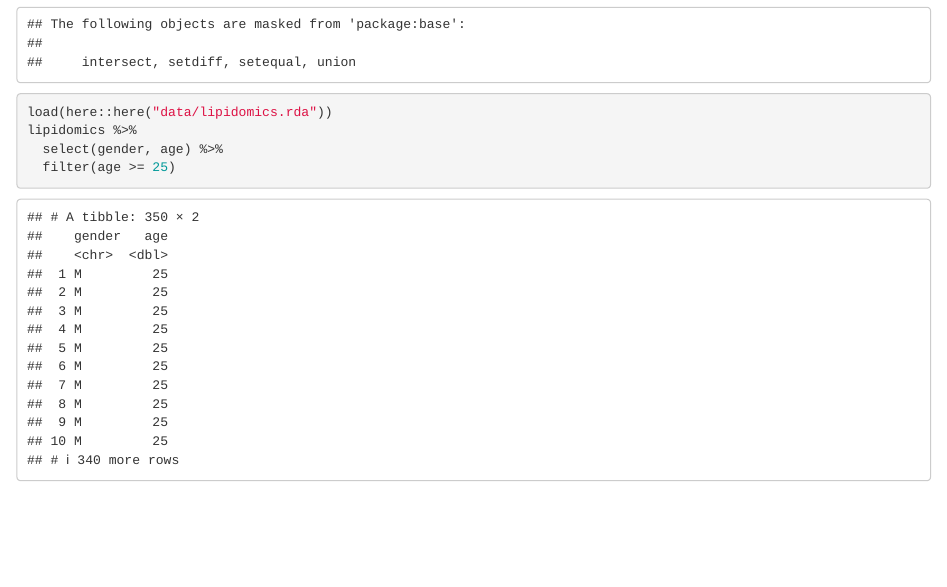
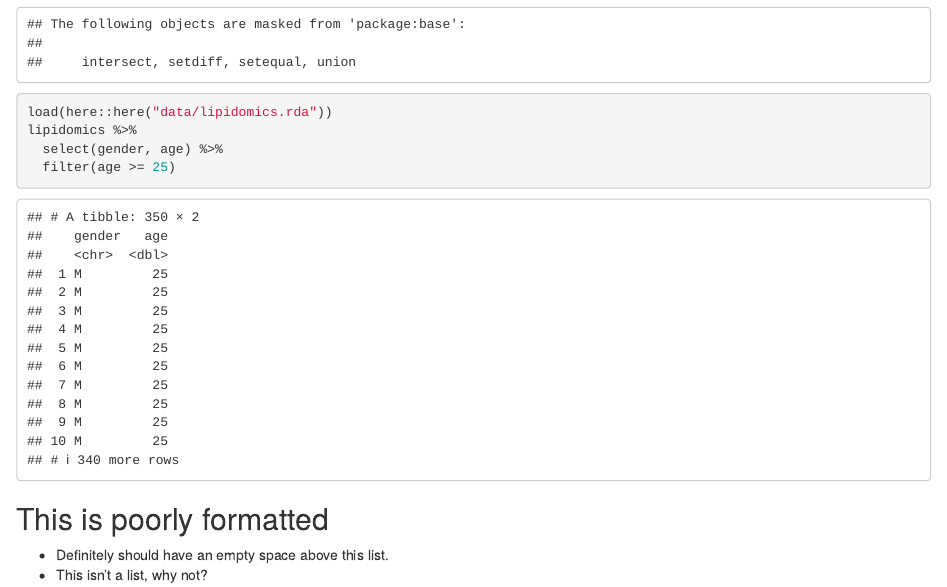
Before and after one commit to Mortendall/AdvancedR3, an R Markdown document (doc/lesson.Rmd): the page in a window 1100 px wide, from 350 px down. Rendered offline with R 4.5, knitr and Pandoc, with nearby package versions.

Commit message:
re-added readme and added more code about markdown in lesson

````diff
--- a/doc/lesson.Rmd
+++ b/doc/lesson.Rmd
@@ -2,6 +2,10 @@
 title: "Draft R Markdown document"
 author: "Your Name"
 output: html_document
+editor_options:
+  markdown:
+    wrap: 72
+    canonical: true
 ---
 
 ```{r setup, include=FALSE}
@@ -19,3 +23,8 @@ lipidomics %>%
   select(gender, age) %>%
   filter(age >= 25)
 ```
+
+## This is poorly formatted
+
+-   Definitely should have an empty space above this list.
+-   This isn't a list, why not?
````
Also changed, not shown: README.md (added).
